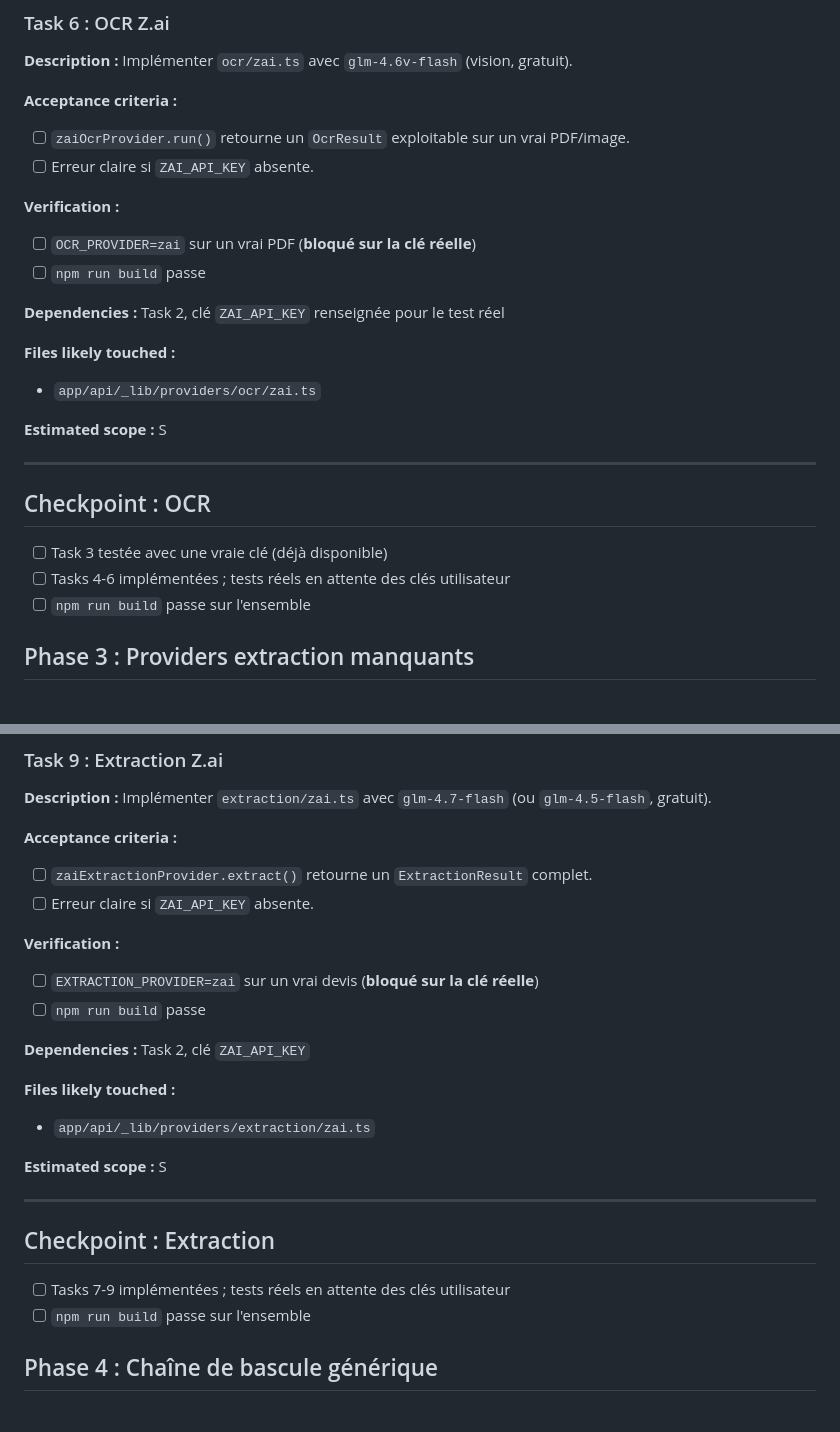
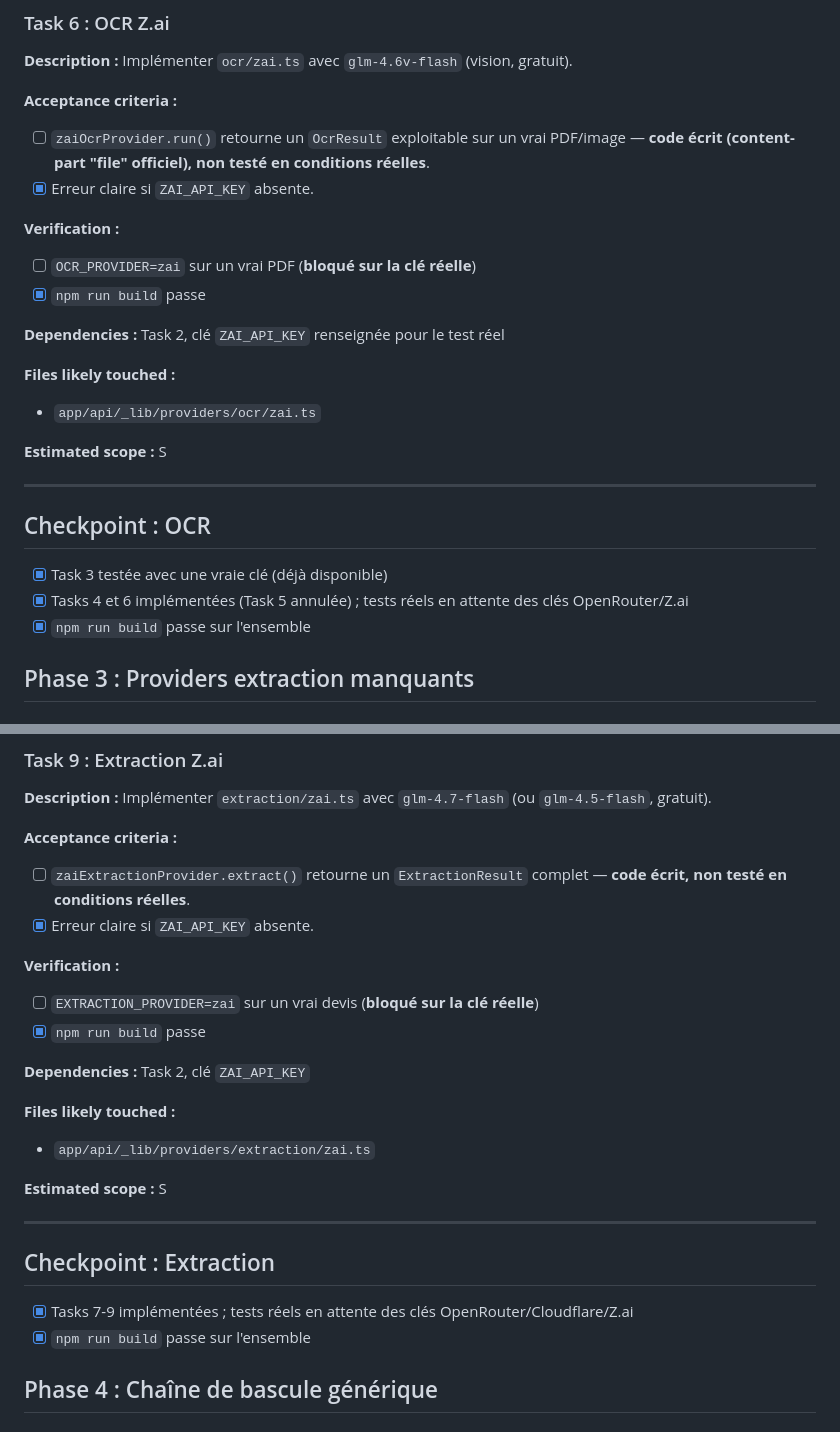
Before and after one commit to YounJeh/devis-extraction-pdf-linting, a Markdown page: tasks/todo.md, 2 parts joined by grey strips. Rendered like a GitHub page.

Commit message:
docs: coche les tâches de Phase 2/3 (providers OCR + extraction)
Co-Authored-By: Claude Sonnet 5 <noreply@anthropic.com>

```diff
--- a/tasks/todo.md
+++ b/tasks/todo.md
@@ -167,12 +167,13 @@ gratuit).
 
 **Acceptance criteria :**
 - [ ] `zaiOcrProvider.run()` retourne un `OcrResult` exploitable sur un
-      vrai PDF/image.
-- [ ] Erreur claire si `ZAI_API_KEY` absente.
+      vrai PDF/image — **code écrit (content-part "file" officiel), non
+      testé en conditions réelles**.
+- [x] Erreur claire si `ZAI_API_KEY` absente.
 
 **Verification :**
 - [ ] `OCR_PROVIDER=zai` sur un vrai PDF (**bloqué sur la clé réelle**)
-- [ ] `npm run build` passe
+- [x] `npm run build` passe
 
 **Dependencies :** Task 2, clé `ZAI_API_KEY` renseignée pour le test réel
 
@@ -184,9 +185,10 @@ gratuit).
 ---
 
 ## Checkpoint : OCR
-- [ ] Task 3 testée avec une vraie clé (déjà disponible)
-- [ ] Tasks 4-6 implémentées ; tests réels en attente des clés utilisateur
-- [ ] `npm run build` passe sur l'ensemble
+- [x] Task 3 testée avec une vraie clé (déjà disponible)
+- [x] Tasks 4 et 6 implémentées (Task 5 annulée) ; tests réels en attente
+      des clés OpenRouter/Z.ai
+- [x] `npm run build` passe sur l'ensemble
 
 ## Phase 3 : Providers extraction manquants
 
@@ -249,13 +251,13 @@ comme le font déjà Gemini et Groq.
 
 **Acceptance criteria :**
 - [ ] `zaiExtractionProvider.extract()` retourne un `ExtractionResult`
-      complet.
-- [ ] Erreur claire si `ZAI_API_KEY` absente.
+      complet — **code écrit, non testé en conditions réelles**.
+- [x] Erreur claire si `ZAI_API_KEY` absente.
 
 **Verification :**
 - [ ] `EXTRACTION_PROVIDER=zai` sur un vrai devis (**bloqué sur la clé
       réelle**)
-- [ ] `npm run build` passe
+- [x] `npm run build` passe
 
 **Dependencies :** Task 2, clé `ZAI_API_KEY`
 
@@ -267,8 +269,9 @@ comme le font déjà Gemini et Groq.
 ---
 
 ## Checkpoint : Extraction
-- [ ] Tasks 7-9 implémentées ; tests réels en attente des clés utilisateur
-- [ ] `npm run build` passe sur l'ensemble
+- [x] Tasks 7-9 implémentées ; tests réels en attente des clés
+      OpenRouter/Cloudflare/Z.ai
+- [x] `npm run build` passe sur l'ensemble
 
 ## Phase 4 : Chaîne de bascule générique
 
```
